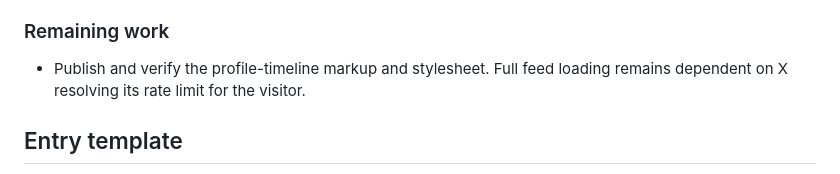
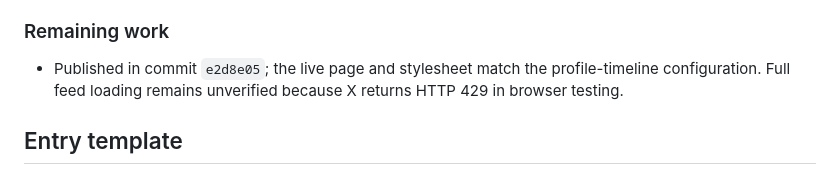
Before and after one commit to PrachiGarella/prachigarella.github.io, a Markdown page: WORKLOG.md, the part around the change. Rendered like a GitHub page.

Commit message:
Record profile timeline publication and X rate limit

```diff
--- a/WORKLOG.md
+++ b/WORKLOG.md
@@ -491,7 +491,7 @@ Running record of work on Prachi Garella’s personal website. Append an entry a
 
 ### Remaining work
 
-- Publish and verify the profile-timeline markup and stylesheet. Full feed loading remains dependent on X resolving its rate limit for the visitor.
+- Published in commit `e2d8e05`; the live page and stylesheet match the profile-timeline configuration. Full feed loading remains unverified because X returns HTTP 429 in browser testing.
 
 ## Entry template
 
```
